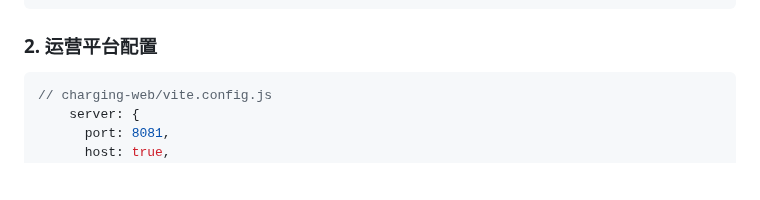
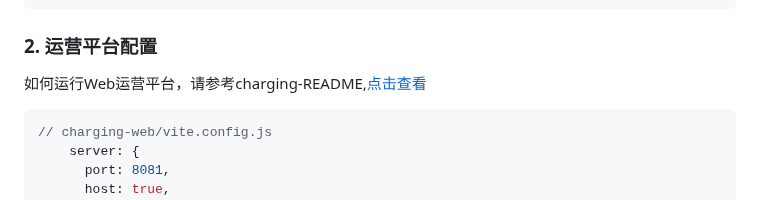
Before and after one commit to 100charge/100charge, a Markdown page: Readme.zh-CN.md, the part around the change. GitHub-like rendering; blank space fills up the shorter version.

````diff
--- a/Readme.zh-CN.md
+++ b/Readme.zh-CN.md
@@ -344,6 +344,8 @@ rocketmq:
 
 ### 2. 运营平台配置
 
+如何运行Web运营平台，请参考charging-README,[点击查看](./charging-web/README.md "README")
+
 ```json
 // charging-web/vite.config.js
     server: {
````
